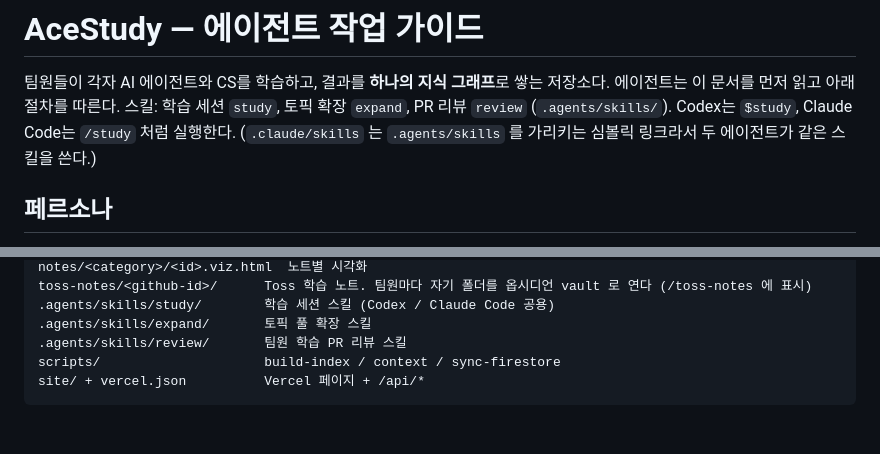
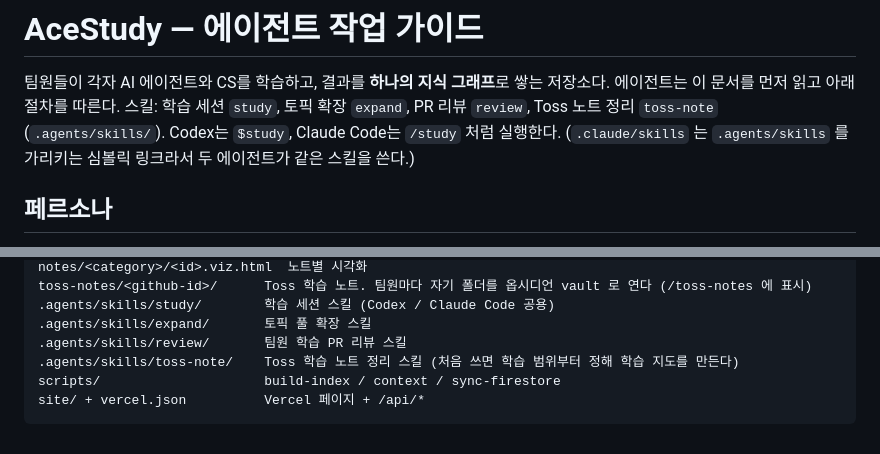
Before and after one commit to jihwankim128/acestudy, a Markdown page: AGENTS.md, 2 parts joined by grey strips. Drawn GitHub-style.

Commit message:
feat(skills): Toss 학습 노트 정리 스킬 toss-note 추가
학습 내용을 보고 노트가 필요한 것만 개념 단위로 정리하고 학습 지도를 갱신한다.
처음 쓰는 팀원은 문제은행 주제 묶음에서 학습 범위를 먼저 정해 학습 지도를 만든다.

Co-Authored-By: Claude Opus 5.5 <noreply@anthropic.com>

````diff
--- a/AGENTS.md
+++ b/AGENTS.md
@@ -2,7 +2,7 @@
 
 팀원들이 각자 AI 에이전트와 CS를 학습하고, 결과를 **하나의 지식 그래프**로 쌓는 저장소다.
 에이전트는 이 문서를 먼저 읽고 아래 절차를 따른다.
-스킬: 학습 세션 `study`, 토픽 확장 `expand`, PR 리뷰 `review` (`.agents/skills/`). Codex는 `$study`, Claude Code는 `/study` 처럼 실행한다.
+스킬: 학습 세션 `study`, 토픽 확장 `expand`, PR 리뷰 `review`, Toss 노트 정리 `toss-note` (`.agents/skills/`). Codex는 `$study`, Claude Code는 `/study` 처럼 실행한다.
 (`.claude/skills` 는 `.agents/skills` 를 가리키는 심볼릭 링크라서 두 에이전트가 같은 스킬을 쓴다.)
 
 ## 페르소나
@@ -116,6 +116,7 @@ toss-notes/<github-id>/      Toss 학습 노트. 팀원마다 자기 폴더를
 .agents/skills/study/        학습 세션 스킬 (Codex / Claude Code 공용)
 .agents/skills/expand/       토픽 풀 확장 스킬
 .agents/skills/review/       팀원 학습 PR 리뷰 스킬
+.agents/skills/toss-note/    Toss 학습 노트 정리 스킬 (처음 쓰면 학습 범위부터 정해 학습 지도를 만든다)
 scripts/                     build-index / context / sync-firestore
 site/ + vercel.json          Vercel 페이지 + /api/*
 ```
````
Also changed, not shown: 1 other file.
